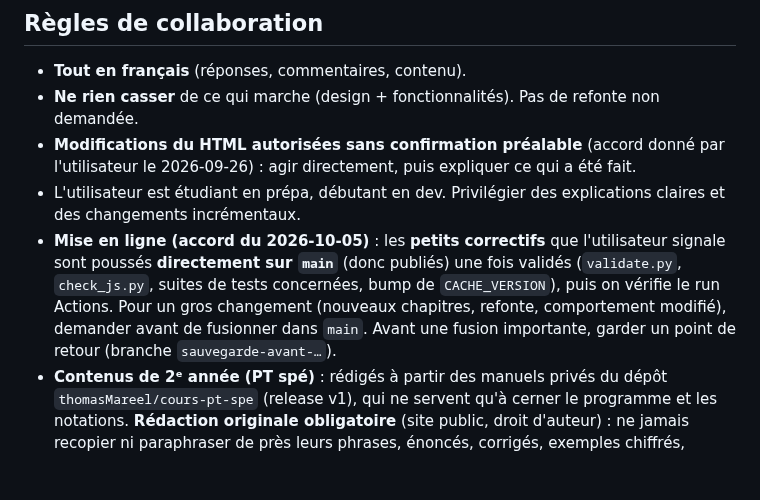
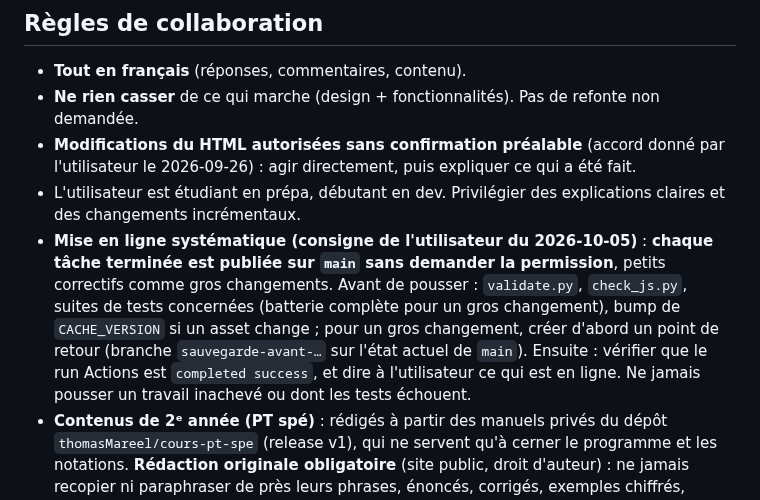
Before and after one commit to thomasMareel/revisions-ptsi, a Markdown page: CLAUDE.md, the part around the change. Drawn GitHub-style; blank space fills up the shorter version.

Commit message:
CLAUDE.md : mise en ligne sur main à la fin de chaque tâche, sans demander
Co-Authored-By: Claude Opus 5.5 <noreply@anthropic.com>
Claude-Session: https://claude.ai/code/session_01UP4LBNtK8zfhs8M8oE2kQm

```diff
--- a/CLAUDE.md
+++ b/CLAUDE.md
@@ -8,7 +8,7 @@ Notes destinées à Claude pour les sessions futures. Objectif du projet : rendr
 - **Ne rien casser** de ce qui marche (design + fonctionnalités). Pas de refonte non demandée.
 - **Modifications du HTML autorisées sans confirmation préalable** (accord donné par l'utilisateur le 2026-09-26) : agir directement, puis expliquer ce qui a été fait.
 - L'utilisateur est étudiant en prépa, débutant en dev. Privilégier des explications claires et des changements incrémentaux.
-- **Mise en ligne (accord du 2026-10-05)** : les **petits correctifs** que l'utilisateur signale sont poussés **directement sur `main`** (donc publiés) une fois validés (`validate.py`, `check_js.py`, suites de tests concernées, bump de `CACHE_VERSION`), puis on vérifie le run Actions. Pour un gros changement (nouveaux chapitres, refonte, comportement modifié), demander avant de fusionner dans `main`. Avant une fusion importante, garder un point de retour (branche `sauvegarde-avant-…`).
+- **Mise en ligne systématique (consigne de l'utilisateur du 2026-10-05)** : **chaque tâche terminée est publiée sur `main` sans demander la permission**, petits correctifs comme gros changements. Avant de pousser : `validate.py`, `check_js.py`, suites de tests concernées (batterie complète pour un gros changement), bump de `CACHE_VERSION` si un asset change ; pour un gros changement, créer d'abord un point de retour (branche `sauvegarde-avant-…` sur l'état actuel de `main`). Ensuite : vérifier que le run Actions est `completed success`, et dire à l'utilisateur ce qui est en ligne. Ne jamais pousser un travail inachevé ou dont les tests échouent.
 - **Contenus de 2ᵉ année (PT spé)** : rédigés à partir des manuels privés du dépôt `thomasMareel/cours-pt-spe` (release v1), qui ne servent qu'à cerner le programme et les notations. **Rédaction originale obligatoire** (site public, droit d'auteur) : ne jamais recopier ni paraphraser de près leurs phrases, énoncés, corrigés, exemples chiffrés, schémas ou plans ; exercices inventés.
 
 ## Architecture
```
